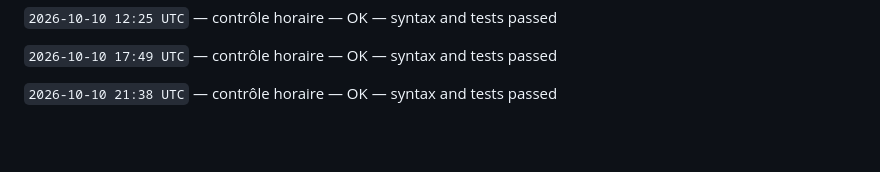
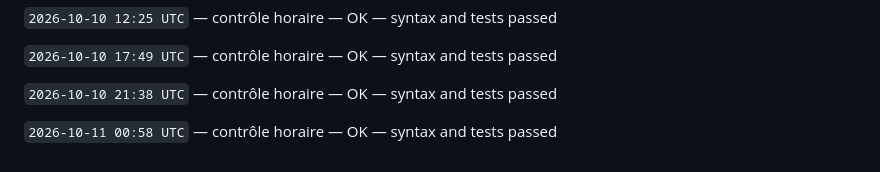
Before and after one commit to gptfianarana-ops/mon-bot-messenger, a Markdown page: CHANGELOG_AUTONOME.md, the part around the change. Drawn GitHub-style; blank space fills up the shorter version.

Commit message:
[autonomous-log] hourly verification

```diff
--- a/CHANGELOG_AUTONOME.md
+++ b/CHANGELOG_AUTONOME.md
@@ -342,3 +342,5 @@ Le cycle ne modifie jamais les tokens, les secrets, les webhooks Messenger, les
 `2026-10-10 17:49 UTC` — contrôle horaire — OK — syntax and tests passed
 
 `2026-10-10 21:38 UTC` — contrôle horaire — OK — syntax and tests passed
+
+`2026-10-11 00:58 UTC` — contrôle horaire — OK — syntax and tests passed
```
